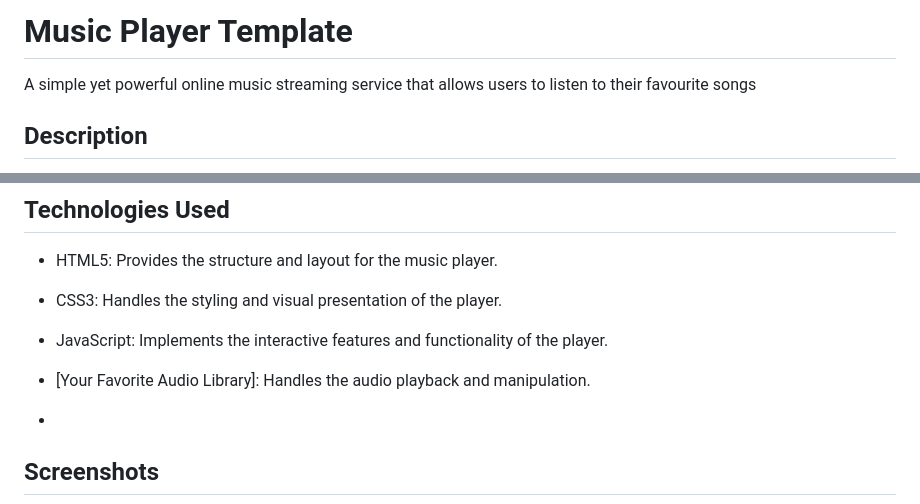
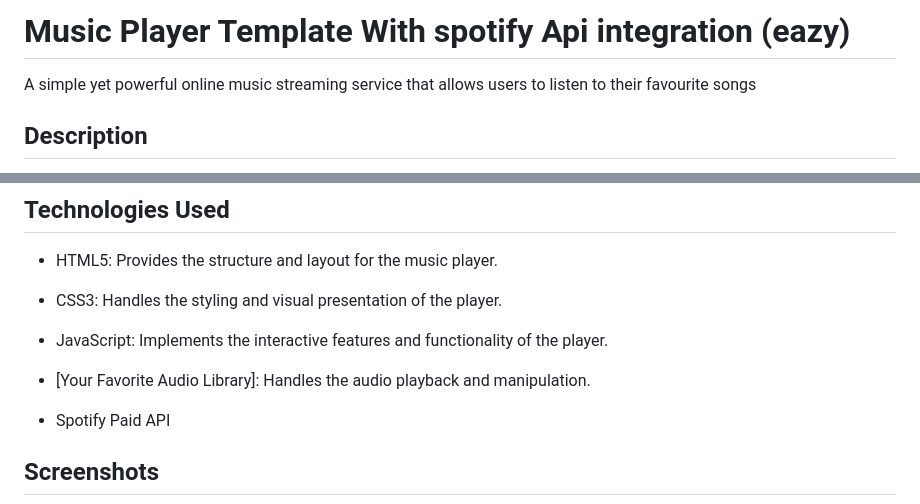
Before and after one commit to vishnu1100/Musify, a Markdown page: README.md, 2 parts joined by grey strips. Rendered like a GitHub page.

```diff
--- a/README.md
+++ b/README.md
@@ -1,4 +1,4 @@
-# Music Player Template
+# Music Player Template With spotify Api integration (eazy)
 
 A simple yet powerful online music streaming service that allows users to listen to their favourite songs
 
@@ -42,7 +42,7 @@ gh repo clone vishnu1100/Responsive_Musicplayer_template
 - JavaScript: Implements the interactive features and functionality of the player.
 - [Your Favorite Audio Library]: Handles the audio playback and manipulation.
 
--
+- Spotify Paid API
 
 ## Screenshots
 
```
